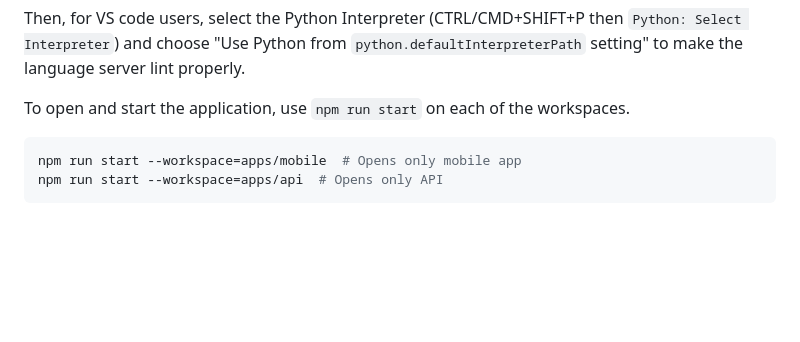
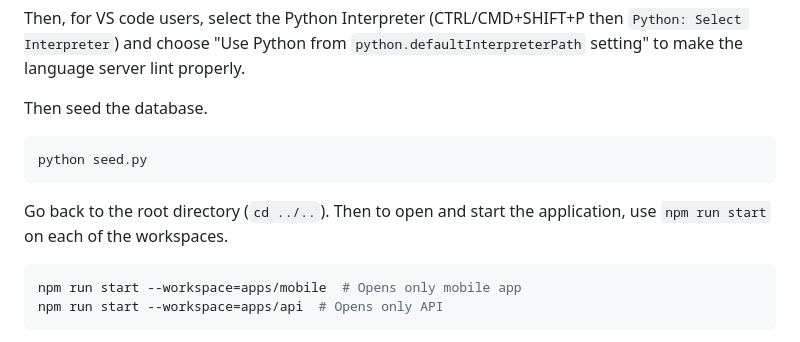
Before and after one commit to Agareverie/cu-atlas, a Markdown page: README.md, the part around the change. Rendered like a GitHub page; blank space fills up the shorter version.

````diff
--- a/README.md
+++ b/README.md
@@ -131,7 +131,13 @@ pip install -r requirements.txt  # Includes flask, flask-cors, etc.
 
 Then, for VS code users, select the Python Interpreter (CTRL/CMD+SHIFT+P then `Python: Select Interpreter`) and choose "Use Python from `python.defaultInterpreterPath` setting" to make the language server lint properly.
 
-To open and start the application, use `npm run start` on each of the workspaces.
+Then seed the database.
+
+```bash
+python seed.py
+```
+
+Go back to the root directory (`cd ../..`). Then to open and start the application, use `npm run start` on each of the workspaces.
 
 ```bash
 npm run start --workspace=apps/mobile  # Opens only mobile app
````
